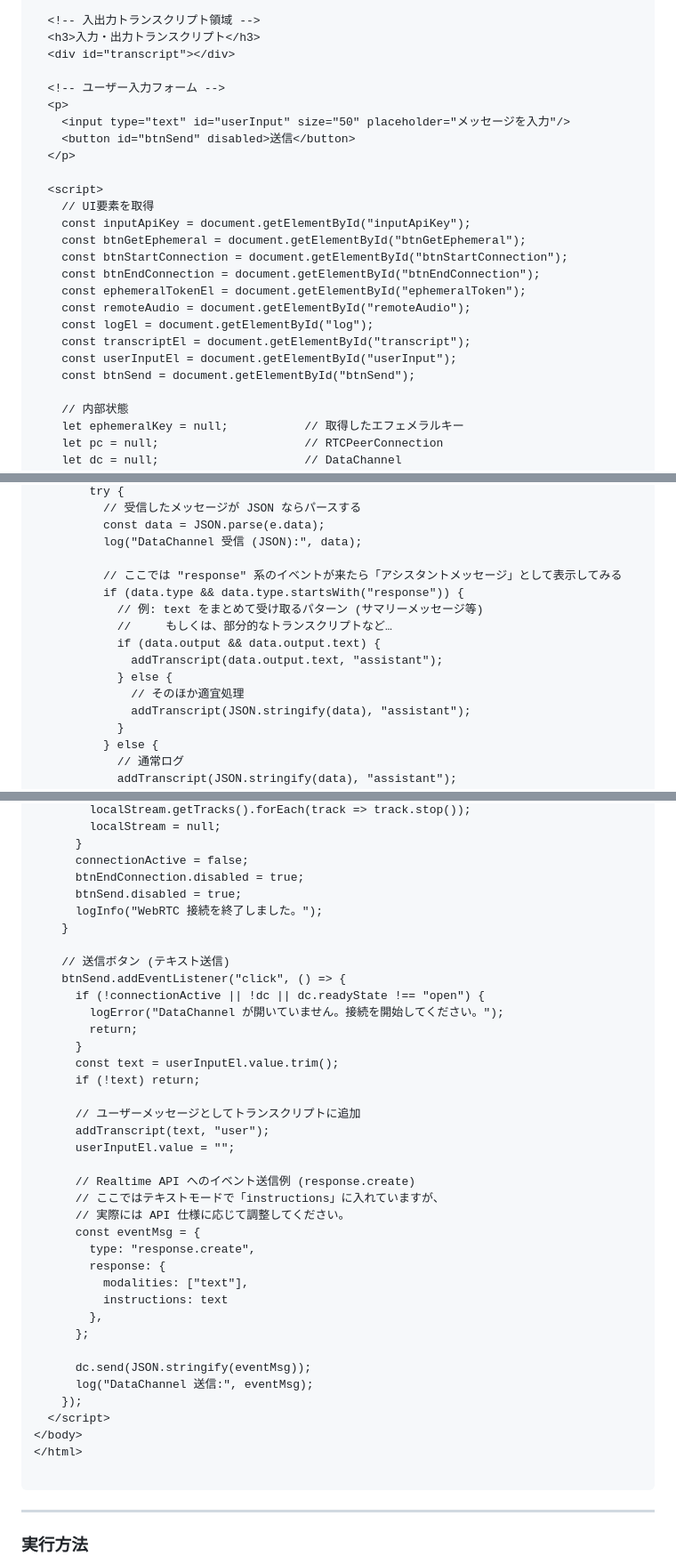
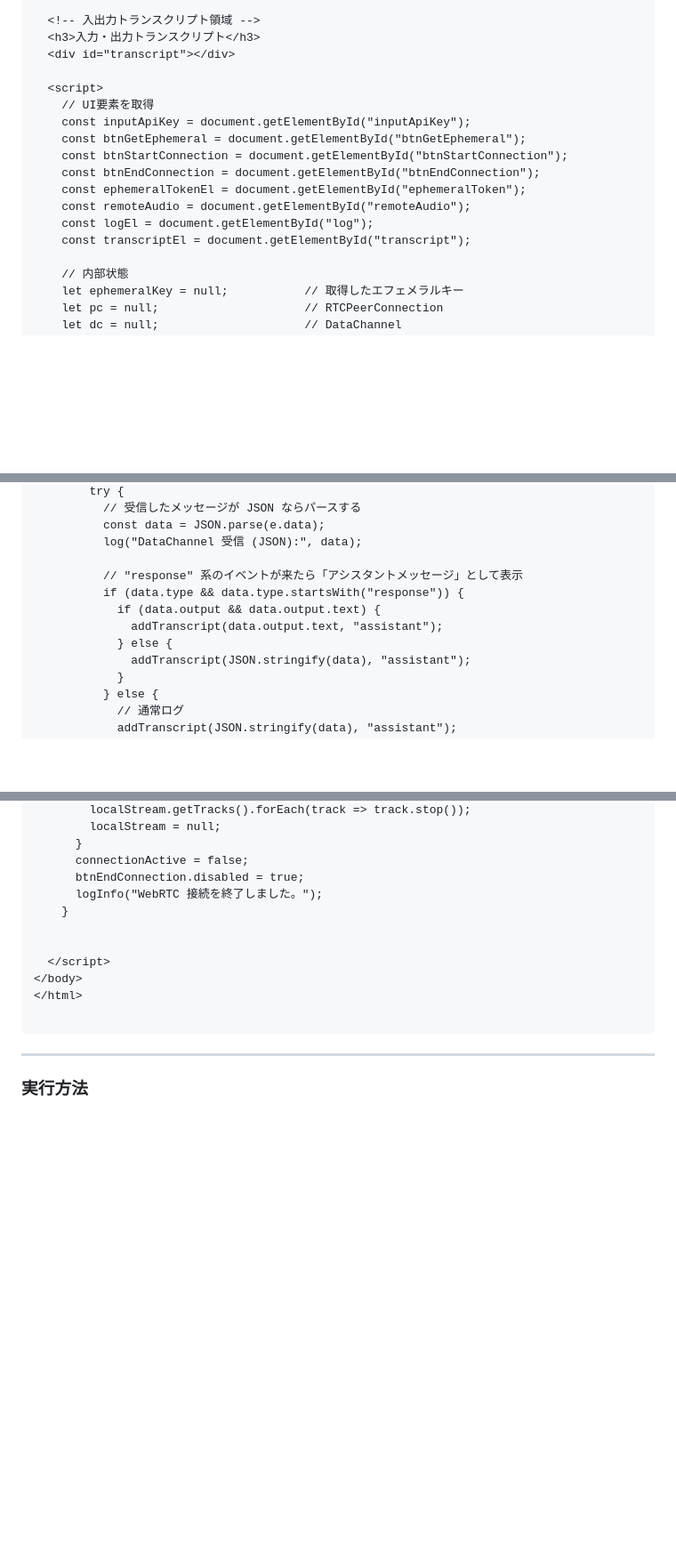
Before and after one commit to shunta-furukawa/zenn-demo, a Markdown page: 0ce9c876160a6c/README.md, 3 parts joined by grey strips. Shown: that part at 89% size. Rendered like a GitHub page; blank space fills up the shorter version.

Commit message:
readme の更新

```diff
--- a/0ce9c876160a6c/README.md
+++ b/0ce9c876160a6c/README.md
@@ -110,12 +112,6 @@ OpenAI の Realtime API は、GPT-4 系のモデルと **リアルタイムな
   <h3>入力・出力トランスクリプト</h3>
   <div id="transcript"></div>
 
-  <!-- ユーザー入力フォーム -->
-  <p>
-    <input type="text" id="userInput" size="50" placeholder="メッセージを入力"/>
-    <button id="btnSend" disabled>送信</button>
-  </p>
-
   <script>
     // UI要素を取得
     const inputApiKey = document.getElementById("inputApiKey");
@@ -126,8 +122,6 @@ OpenAI の Realtime API は、GPT-4 系のモデルと **リアルタイムな
     const remoteAudio = document.getElementById("remoteAudio");
     const logEl = document.getElementById("log");
     const transcriptEl = document.getElementById("transcript");
-    const userInputEl = document.getElementById("userInput");
-    const btnSend = document.getElementById("btnSend");
 
     // 内部状態
     let ephemeralKey = null;           // 取得したエフェメラルキー
@@ -252,14 +246,11 @@ OpenAI の Realtime API は、GPT-4 系のモデルと **リアルタイムな
           const data = JSON.parse(e.data);
           log("DataChannel 受信 (JSON):", data);
 
-          // ここでは "response" 系のイベントが来たら「アシスタントメッセージ」として表示してみる
+          // "response" 系のイベントが来たら「アシスタントメッセージ」として表示
           if (data.type && data.type.startsWith("response")) {
-            // 例: text をまとめて受け取るパターン (サマリーメッセージ等)
-            //     もしくは、部分的なトランスクリプトなど…
             if (data.output && data.output.text) {
               addTranscript(data.output.text, "assistant");
             } else {
-              // そのほか適宜処理
               addTranscript(JSON.stringify(data), "assistant");
             }
           } else {
@@ -328,37 +318,10 @@ OpenAI の Realtime API は、GPT-4 系のモデルと **リアルタイムな
       }
       connectionActive = false;
       btnEndConnection.disabled = true;
-      btnSend.disabled = true;
       logInfo("WebRTC 接続を終了しました。");
     }
 
-    // 送信ボタン (テキスト送信)
-    btnSend.addEventListener("click", () => {
-      if (!connectionActive || !dc || dc.readyState !== "open") {
-        logError("DataChannel が開いていません。接続を開始してください。");
-        return;
-      }
-      const text = userInputEl.value.trim();
-      if (!text) return;
 
-      // ユーザーメッセージとしてトランスクリプトに追加
-      addTranscript(text, "user");
-      userInputEl.value = "";
-
-      // Realtime API へのイベント送信例 (response.create)
-      // ここではテキストモードで「instructions」に入れていますが、
-      // 実際には API 仕様に応じて調整してください。
-      const eventMsg = {
-        type: "response.create",
-        response: {
-          modalities: ["text"],
-          instructions: text
-        },
-      };
-
-      dc.send(JSON.stringify(eventMsg));
-      log("DataChannel 送信:", eventMsg);
-    });
   </script>
 </body>
 </html>
```
Also changed, not shown: other parts of 0ce9c876160a6c/README.md (+57 -8 lines).
